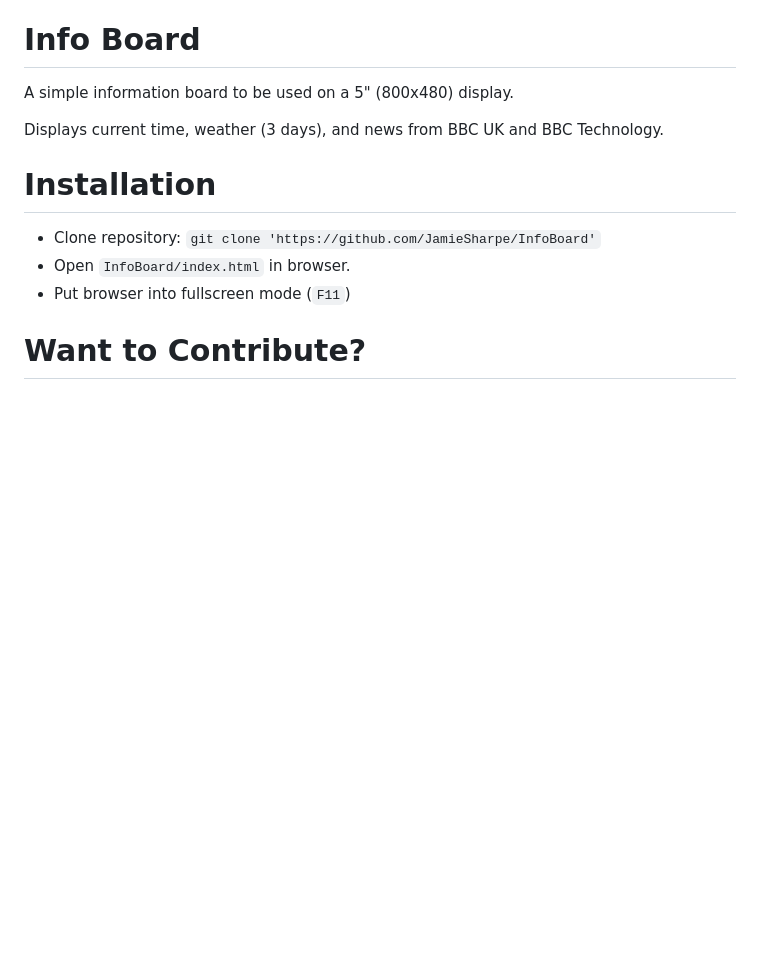
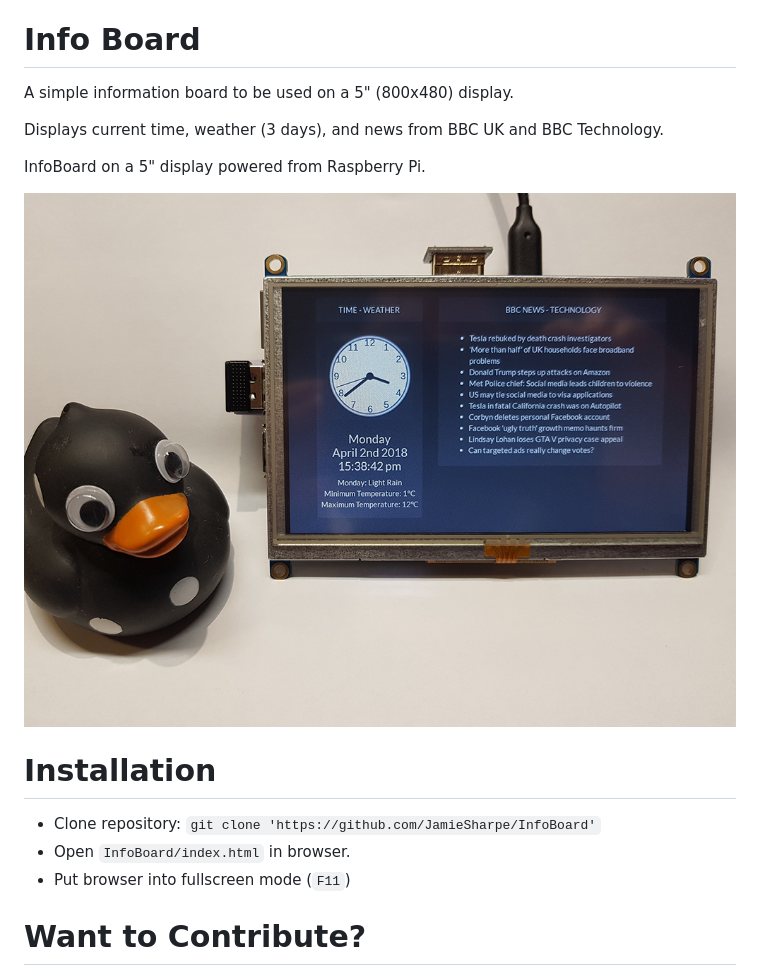
Before and after one commit to JamieSharpe/InfoBoard, a Markdown page: README.md, the part around the change. GitHub-like rendering; pictures changed too: images/RPi-InfoBoard.jpg (added); blank space fills up the shorter version.

Commit message:
readme images

```diff
--- a/README.md
+++ b/README.md
@@ -3,6 +3,10 @@
 A simple information board to be used on a 5" (800x480) display.
 
 Displays current time, weather (3 days), and news from BBC UK and BBC Technology.
+
+InfoBoard on a 5" display powered from Raspberry Pi.
+
+![RPi 5" Display with Info Board](/images/RPi-InfoBoard.jpg)
 
 # Installation
 
```
